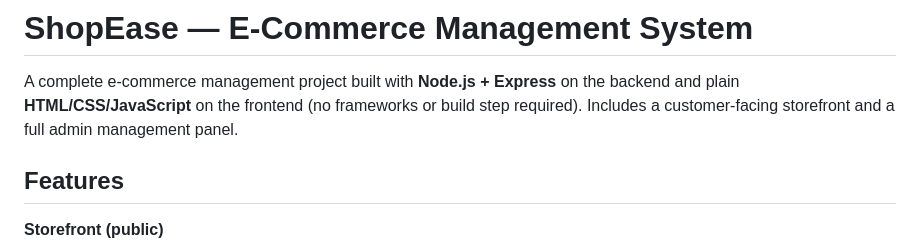
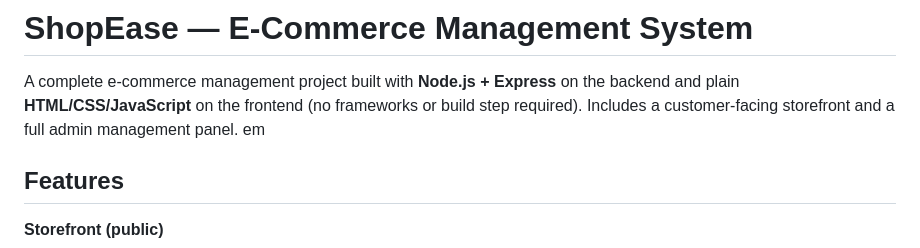
Before and after one commit to udaygowda-cell/Shopease-ecommerce-management-system, a Markdown page: README.md, the part around the change. Drawn GitHub-style.

```diff
--- a/README.md
+++ b/README.md
@@ -4,7 +4,7 @@ A complete e-commerce management project built with **Node.js + Express** on the
 backend and plain **HTML/CSS/JavaScript** on the frontend (no frameworks or build
 step required). Includes a customer-facing storefront and a full admin management
 panel.
-
+ em
 ## Features
 
 **Storefront (public)**
```
